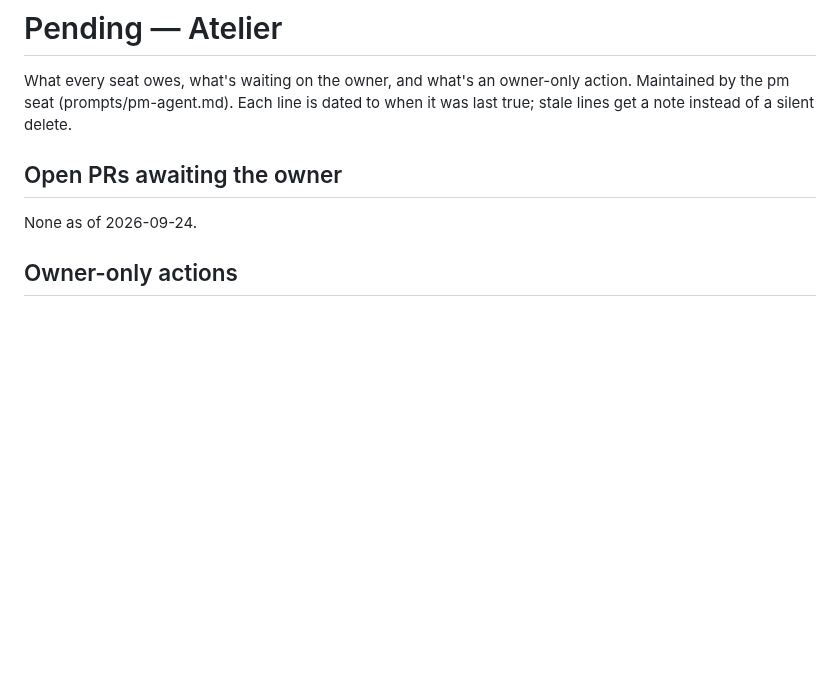
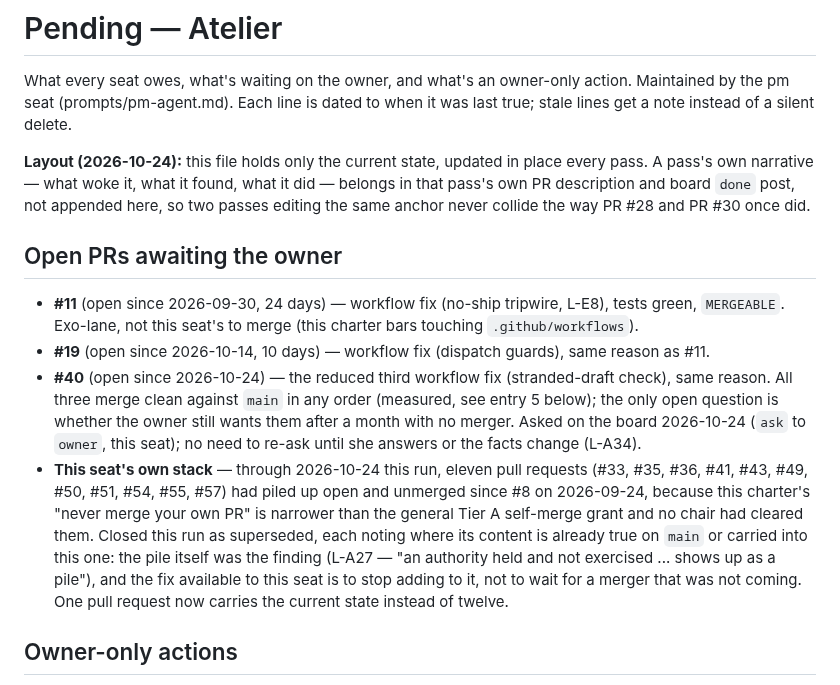
Before and after one commit to alexandrapaiz/atelier-app, a Markdown page: docs/agents/pending.md, the part around the change. Drawn GitHub-style; blank space fills up the shorter version.

Commit message:
pm: posture note on SPRINTS.md, pending.md current-state cleanup
Carries forward PR #33's still-true SPRINTS.md Posture section (ADR-002
cites it as "in flight") now that #33 conflicts with main, and rewrites
pending.md's "Open PRs awaiting the owner" section to match what gh pr
list actually shows instead of "None as of 2026-09-24."

Co-Authored-By: Claude Sonnet 5 <noreply@anthropic.com>

```diff
--- a/docs/agents/pending.md
+++ b/docs/agents/pending.md
@@ -5,9 +5,36 @@ owner-only action. Maintained by the pm seat (prompts/pm-agent.md).
 Each line is dated to when it was last true; stale lines get a note
 instead of a silent delete.
 
+**Layout (2026-10-24):** this file holds only the current state,
+updated in place every pass. A pass's own narrative — what woke it,
+what it found, what it did — belongs in that pass's own PR description
+and board `done` post, not appended here, so two passes editing the
+same anchor never collide the way PR #28 and PR #30 once did.
+
 ## Open PRs awaiting the owner
 
-None as of 2026-09-24.
+- **#11** (open since 2026-09-30, 24 days) — workflow fix (no-ship
+  tripwire, L-E8), tests green, `MERGEABLE`. Exo-lane, not this seat's
+  to merge (this charter bars touching `.github/workflows`).
+- **#19** (open since 2026-10-14, 10 days) — workflow fix (dispatch
+  guards), same reason as #11.
+- **#40** (open since 2026-10-24) — the reduced third workflow fix
+  (stranded-draft check), same reason. All three merge clean against
+  `main` in any order (measured, see entry 5 below); the only open
+  question is whether the owner still wants them after a month with no
+  merger. Asked on the board 2026-10-24 (`ask` to `owner`, this seat);
+  no need to re-ask until she answers or the facts change (L-A34).
+- **This seat's own stack** — through 2026-10-24 this run, eleven
+  pull requests (#33, #35, #36, #41, #43, #49, #50, #51, #54, #55, #57)
+  had piled up open and unmerged since #8 on 2026-09-24, because this
+  charter's "never merge your own PR" is narrower than the general
+  Tier A self-merge grant and no chair had cleared them. Closed this
+  run as superseded, each noting where its content is already true on
+  `main` or carried into this one: the pile itself was the finding
+  (L-A27 — "an authority held and not exercised ... shows up as a
+  pile"), and the fix available to this seat is to stop adding to it,
+  not to wait for a merger that was not coming. One pull request now
+  carries the current state instead of twelve.
 
 ## Owner-only actions
 
```
Also changed, not shown: SPRINTS.md (+13 -0 lines).
